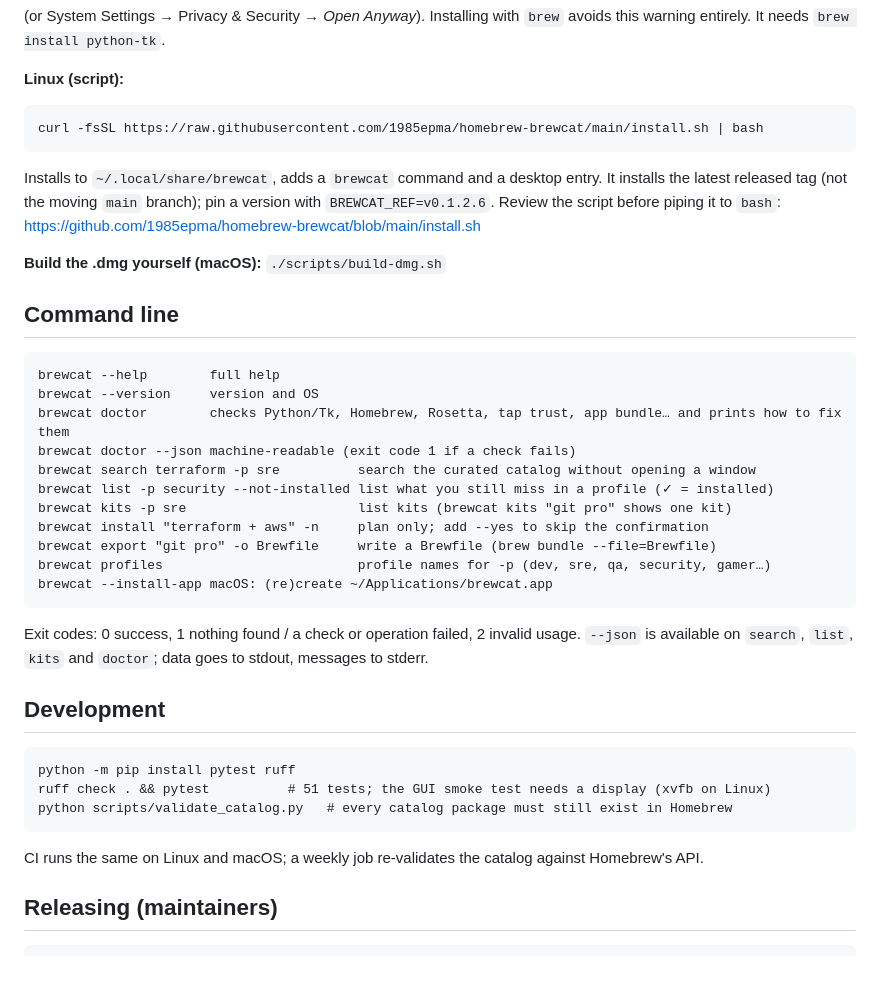
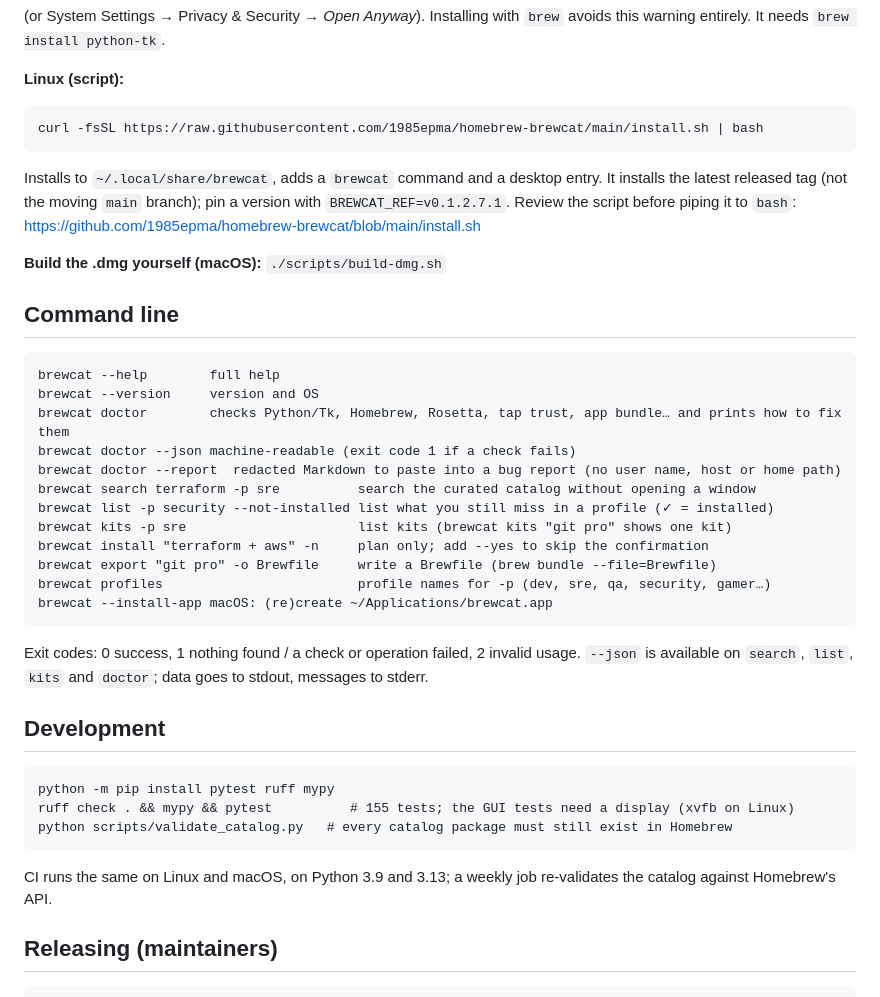
Before and after one commit to 1985epma/homebrew-brewcat, a Markdown page: README.md, the part around one of its changes. Drawn GitHub-style; blank space fills up the shorter version.

```diff
--- a/README.md
+++ b/README.md
@@ -45,7 +65,7 @@ Recent Homebrew versions refuse to load formulae from third-party taps until you
 
     curl -fsSL https://raw.githubusercontent.com/1985epma/homebrew-brewcat/main/install.sh | bash
 
-Installs to `~/.local/share/brewcat`, adds a `brewcat` command and a desktop entry. It installs the latest released tag (not the moving `main` branch); pin a version with `BREWCAT_REF=v0.1.2.6`.
+Installs to `~/.local/share/brewcat`, adds a `brewcat` command and a desktop entry. It installs the latest released tag (not the moving `main` branch); pin a version with `BREWCAT_REF=v0.1.2.7.1`.
 Review the script before piping it to `bash`: https://github.com/1985epma/homebrew-brewcat/blob/main/install.sh
 
 **Build the .dmg yourself (macOS):** `./scripts/build-dmg.sh`
@@ -56,6 +76,7 @@ Review the script before piping it to `bash`: https://github.com/1985epma/homebr
     brewcat --version     version and OS
     brewcat doctor        checks Python/Tk, Homebrew, Rosetta, tap trust, app bundle… and prints how to fix them
     brewcat doctor --json machine-readable (exit code 1 if a check fails)
+    brewcat doctor --report  redacted Markdown to paste into a bug report (no user name, host or home path)
     brewcat search terraform -p sre          search the curated catalog without opening a window
     brewcat list -p security --not-installed list what you still miss in a profile (✓ = installed)
     brewcat kits -p sre                      list kits (brewcat kits "git pro" shows one kit)
@@ -69,11 +90,11 @@ Exit codes: 0 success, 1 nothing found / a check or operation failed, 2 invalid
 
 ## Development
 
-    python -m pip install pytest ruff
-    ruff check . && pytest          # 51 tests; the GUI smoke test needs a display (xvfb on Linux)
+    python -m pip install pytest ruff mypy
+    ruff check . && mypy && pytest          # 155 tests; the GUI tests need a display (xvfb on Linux)
     python scripts/validate_catalog.py   # every catalog package must still exist in Homebrew
 
-CI runs the same on Linux and macOS; a weekly job re-validates the catalog against Homebrew's API.
+CI runs the same on Linux and macOS, on Python 3.9 and 3.13; a weekly job re-validates the catalog against Homebrew's API.
 
 ## Releasing (maintainers)
 
```
Also changed, not shown: other parts of README.md (+21 -1 lines), SECURITY.md (added, +34 -0 lines), assets/screenshots/catalog.png (added), 15 other files.
